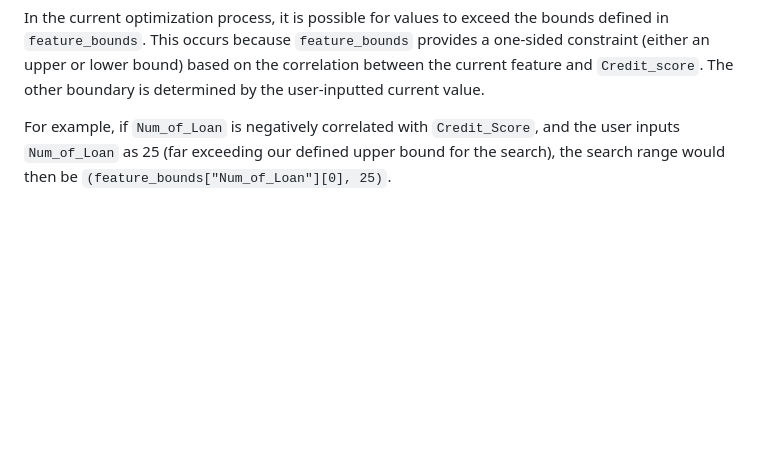
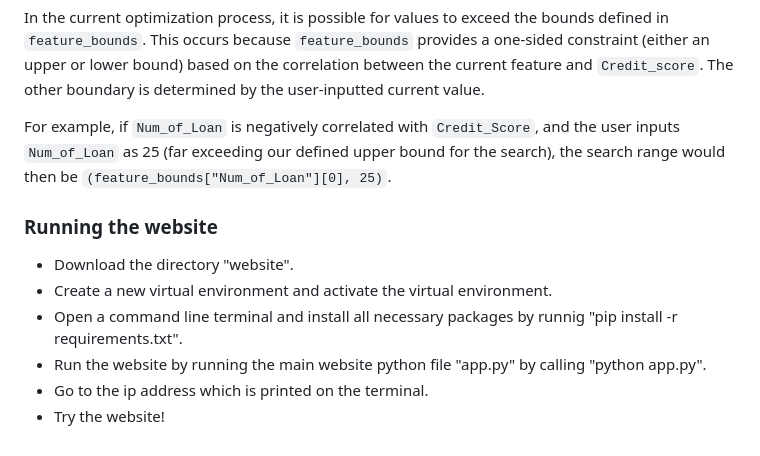
Before and after one commit to stargazer77077/ece143-Group4-project-Personal_Financial_Literacy_Optimizer, a Markdown page: README.md, the part around the change. Rendered like a GitHub page; blank space fills up the shorter version.

```diff
--- a/README.md
+++ b/README.md
@@ -114,3 +114,11 @@ The ***_old models*** in Google Drive were trained using only a subset of featur
 In the current optimization process, it is possible for values to exceed the bounds defined in `feature_bounds`. This occurs because `feature_bounds` provides a one-sided constraint (either an upper or lower bound) based on the correlation between the current feature and `Credit_score`. The other boundary is determined by the user-inputted current value.
 
 For example, if `Num_of_Loan` is negatively correlated with `Credit_Score`, and the user inputs `Num_of_Loan` as 25 (far exceeding our defined upper bound for the search), the search range would then be `(feature_bounds["Num_of_Loan"][0], 25)`.
+
+### Running the website
+* Download the directory "website".
+* Create a new virtual environment and activate the virtual environment.
+* Open a command line terminal and install all necessary packages by runnig "pip install -r requirements.txt".
+* Run the website by running the main website python file "app.py" by calling "python app.py".
+* Go to the ip address which is printed on the terminal.
+* Try the website!
```
